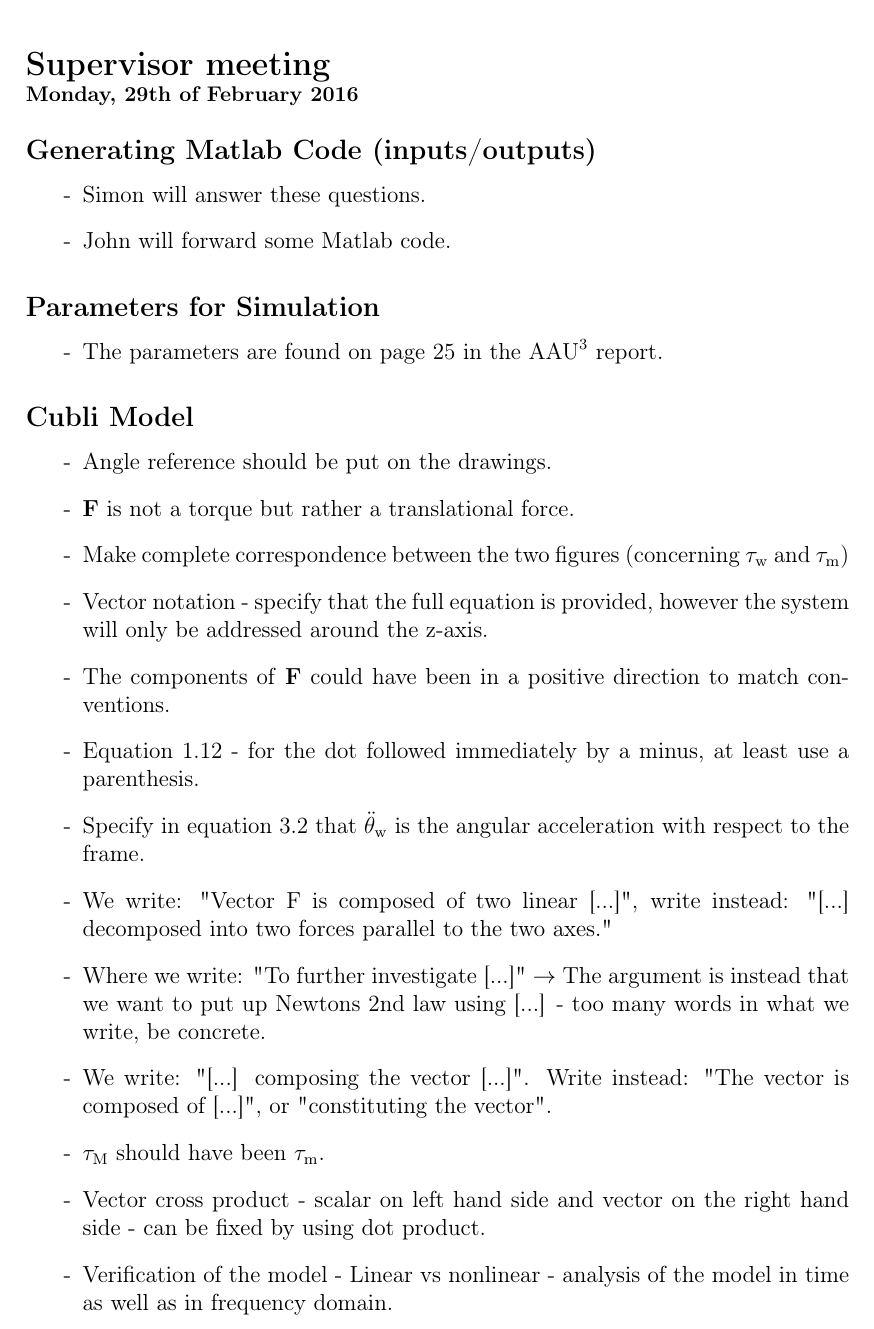
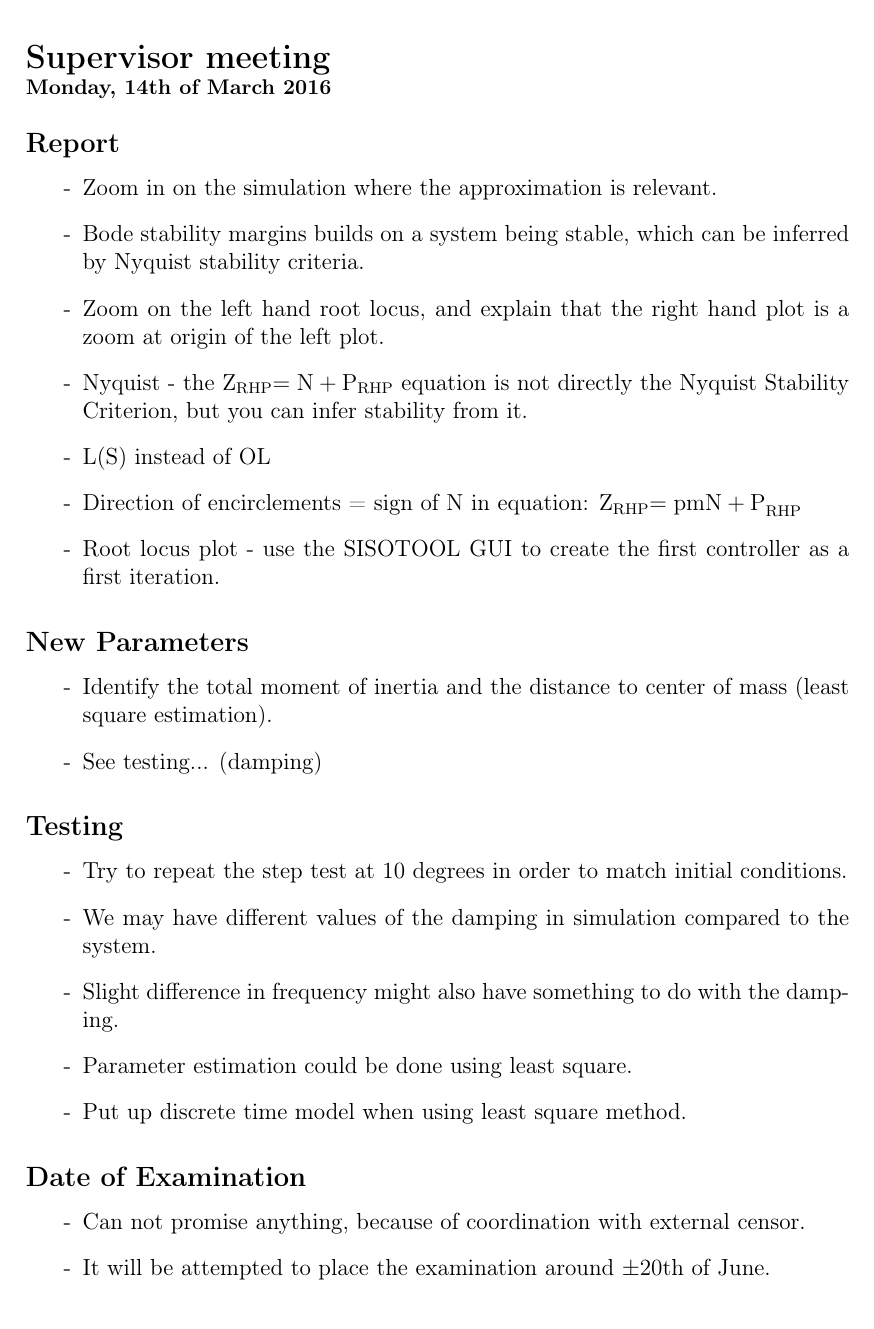
Before and after one commit to AodhAnd/p6-cubli-main, a LaTeX book (meetings/main.tex): part of page 1 of 3 before the commit and part of the page after it, cut so that both start at the same text. Compiled offline with pdfLaTeX.

Commit message:
Supervisor minutes of meeting and cubli parameters script changed

```diff
--- a/meetings/main.tex
+++ b/meetings/main.tex
@@ -6,35 +6,38 @@
 \renewcommand\figurename{Figur}
 \renewcommand\tablename{Tabel}
 
-<<<<<<< HEAD
-\section*{Supervisor meeting\\ \small Monday, 29th of February 2016}
+\section*{Supervisor meeting\\ \small Monday, 14th of March 2016}
 
-\subsection{Generating Matlab Code (inputs/outputs)}
+\subsection{Report}
 \begin{itemize}
-  \item[-] Simon will answer these questions.
-  \item[-] John will forward some Matlab code.
+  \item[-] Zoom in on the simulation where the approximation is relevant.
+  \item[-] Bode stability margins builds on a system being stable, which can be inferred by Nyquist stability criteria.
+  \item[-] Zoom on the left hand root locus, and explain that the right hand plot is a zoom at origin of the left plot.
+  \item[-] Nyquist - the \si{Z_{RHP} = N + P_{RHP}} equation is not directly the Nyquist Stability Criterion, but you can infer stability from it.
+  \item[-] L(S) instead of OL
+  \item[-] Direction of encirclements = sign of \si{N} in equation: \si{Z_{RHP} = \pm N + P_{RHP}}
+  \item[-] Root locus plot - use the SISOTOOL GUI to create the first controller as a first iteration.
 \end{itemize}
 
-\subsection{Parameters for Simulation}
+\subsection{New Parameters}
 \begin{itemize}
-  \item[-] The parameters are found on page 25 in the \si{AAU^3} report.
+  \item[-] Identify the total moment of inertia and the distance to center of mass (least square estimation).
+  \item[-] See testing... (damping)
 \end{itemize}
 
-\subsection{Cubli Model}
+\subsection{Testing}
 \begin{itemize}
-\item[-] Angle reference should be put on the drawings.
-\item[-] \textbf{F} is not a torque but rather a translational force.
-\item[-] Make complete correspondence between the two figures (concerning \si{\tau_w} and \nolinebreak\si{\tau_m})
-\item[-] Vector notation - specify that the full equation is provided, however the system will only be addressed around the z-axis.
-\item[-] The components of \textbf{F} could have been in a positive direction to match conventions.
-\item[-] Equation 1.12 - for the dot followed immediately by a minus, at least use a parenthesis.
-\item[-] Specify in equation 3.2 that \si{\ddot{\theta}_w} is the angular acceleration with respect to the frame.
-\item[-] We write: "Vector F is composed of two linear [...]", write instead: "[...] decomposed into two forces parallel to the two axes."
-\item[-] Where we write: "To further investigate [...]" \si{\rightarrow} The argument is instead that we want to put up Newtons 2nd law using [...] - too many words in what we write, be concrete.
-\item[-] We write: "[...] composing the vector [...]". Write instead: "The vector is composed of [...]", or "constituting the vector".
-\item[-] \si{\tau_M} should have been \si{\tau_m}.
-\item[-] Vector cross product - scalar on left hand side and vector on the right hand side - can be fixed by using dot product.
-\item[-] Verification of the model - Linear vs nonlinear - analysis of the model in time as well as in frequency domain.
+\item[-] Try to repeat the step test at 10 degrees in order to match initial conditions.
+\item[-] We may have different values of the damping in simulation compared to the system.
+\item[-] Slight difference in frequency might also have something to do with the damping.
+\item[-] Parameter estimation could be done using least square.
+\item[-] Put up discrete time model when using least square method.
+\end{itemize}
+
+\subsection{Date of Examination}
+\begin{itemize}
+\item[-] Can not promise anything, because of coordination with external censor.
+\item[-] It will be attempted to place the examination around $\pm$20th of June.
 \end{itemize}
 
 \subsection{Next Supervisor meeting}
```
Also changed, not shown: meetings/main.pdf, meetings/main.tex (38 more changed lines), 1 other file.
